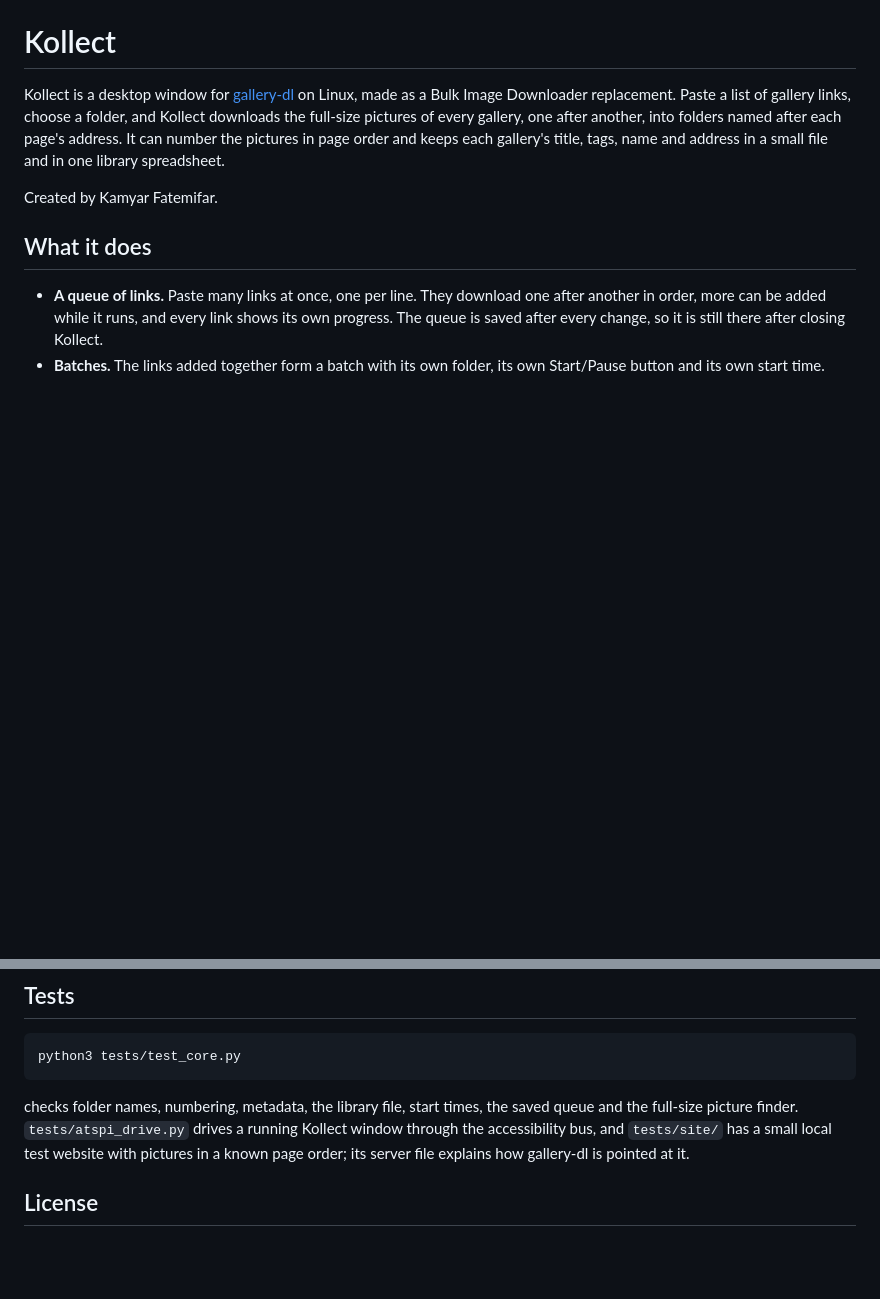
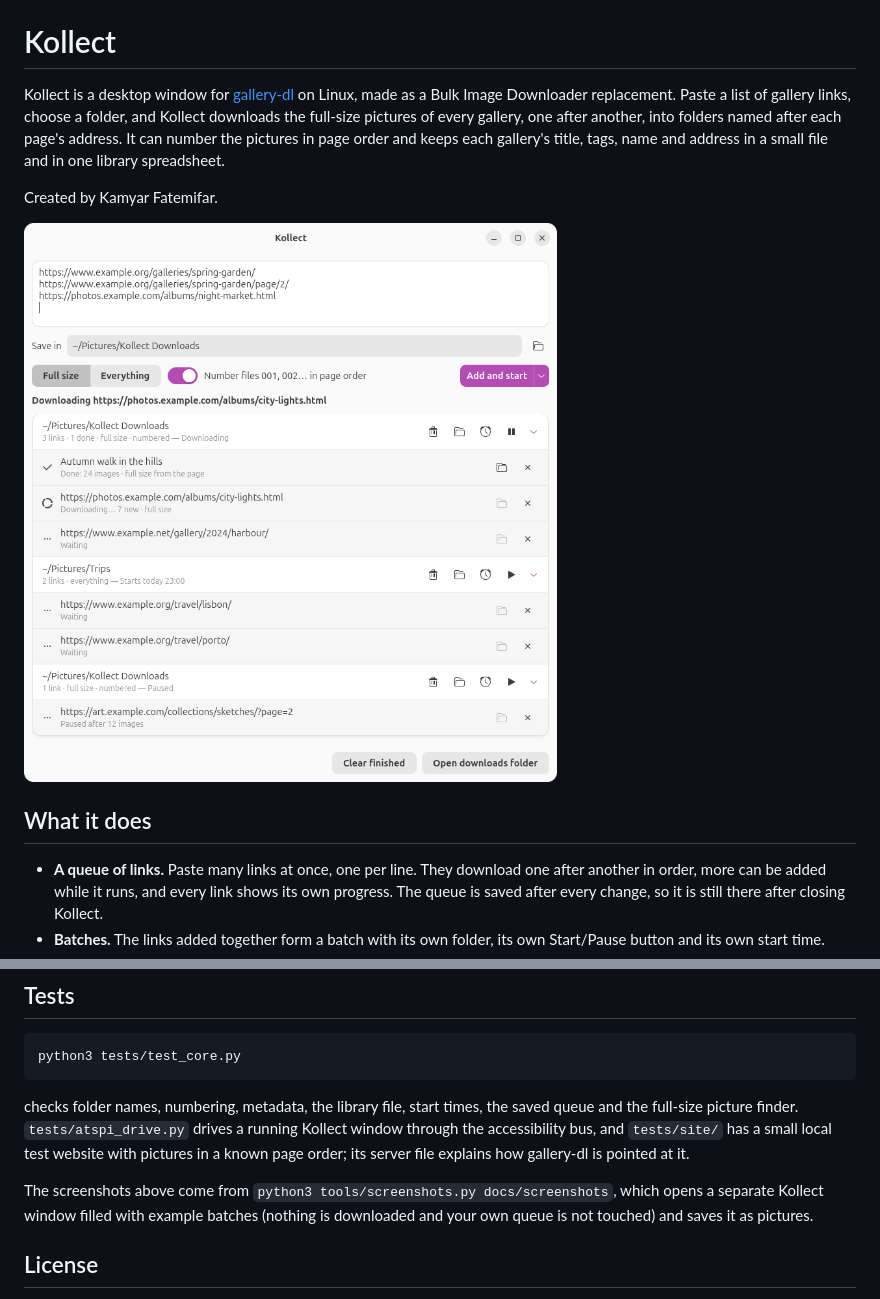
Before and after one commit to kamyar94/kollect, a Markdown page: README.md, 2 parts joined by grey strips. Rendered like a GitHub page; pictures changed too: docs/screenshots/main.png (added); blank space fills up the shorter version.

```diff
--- a/README.md
+++ b/README.md
@@ -7,6 +7,8 @@ each page's address. It can number the pictures in page order and keeps each gal
 tags, name and address in a small file and in one library spreadsheet.
 
 Created by Kamyar Fatemifar.
+
+![Kollect with three batches: one downloading, one waiting for its start time, one paused](docs/screenshots/main.png)
 
 ## What it does
 
@@ -131,6 +138,10 @@ full-size picture finder.
 `tests/site/` has a small local test website with pictures in a known page order; its server file
 explains how gallery-dl is pointed at it.
 
+The screenshots above come from `python3 tools/screenshots.py docs/screenshots`, which opens a
+separate Kollect window filled with example batches (nothing is downloaded and your own queue is not
+touched) and saves it as pictures.
+
 ## License
 
 Kollect is published under the [KF Source-Available License 1.0](LICENSE.md). You may read it,
```
Also changed, not shown: other parts of README.md (+9 -4 lines), docs/screenshots/add-menu.png (added), docs/screenshots/start-time.png (added), 4 other files.
